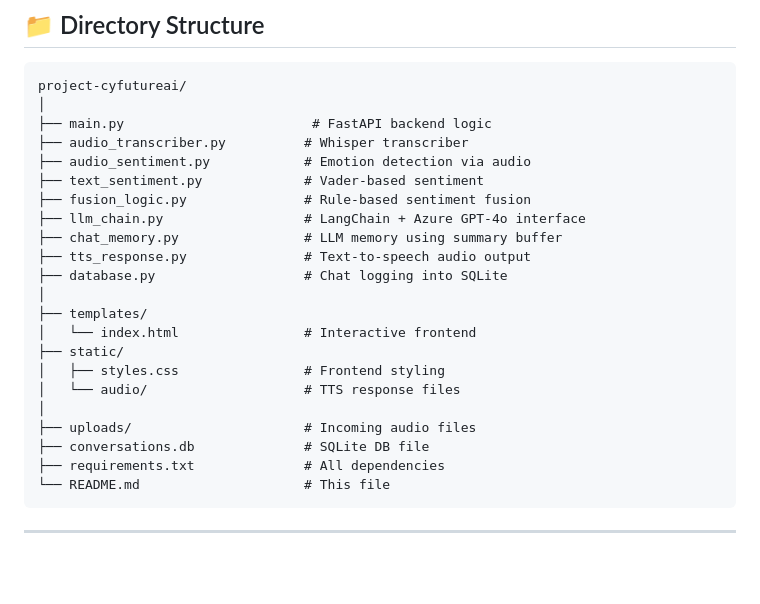
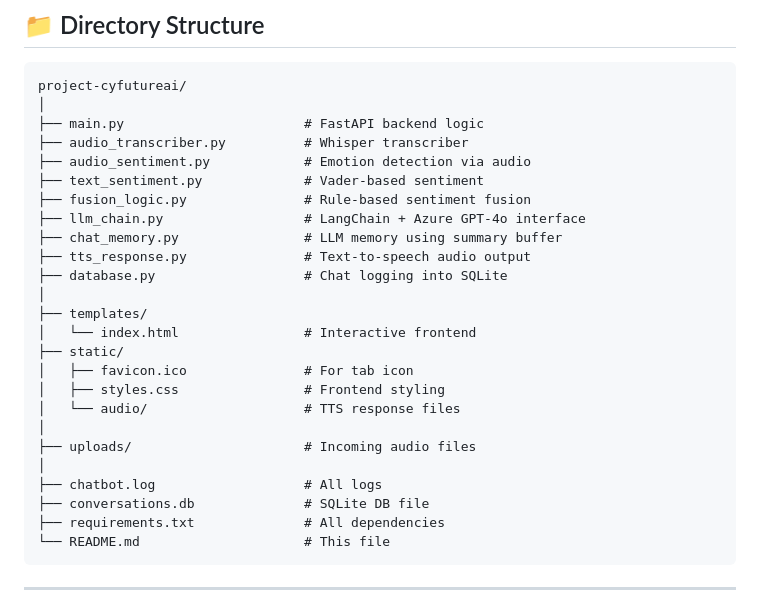
Before and after one commit to RupamGanguly46/project-cyfutureai, a Markdown page: README.md, the part around the change. Rendered like a GitHub page; blank space fills up the shorter version.

Commit message:
Update README.md
Just changed the directory tree

````diff
--- a/README.md
+++ b/README.md
@@ -85,7 +85,7 @@ flowchart TD
 ```
 project-cyfutureai/
 │
-├── main.py                        # FastAPI backend logic
+├── main.py                       # FastAPI backend logic
 ├── audio_transcriber.py          # Whisper transcriber
 ├── audio_sentiment.py            # Emotion detection via audio
 ├── text_sentiment.py             # Vader-based sentiment
@@ -98,10 +98,13 @@ project-cyfutureai/
 ├── templates/
 │   └── index.html                # Interactive frontend
 ├── static/
+│   ├── favicon.ico               # For tab icon
 │   ├── styles.css                # Frontend styling
 │   └── audio/                    # TTS response files
 │
 ├── uploads/                      # Incoming audio files
+│
+├── chatbot.log                   # All logs
 ├── conversations.db              # SQLite DB file
 ├── requirements.txt              # All dependencies
 └── README.md                     # This file
````
